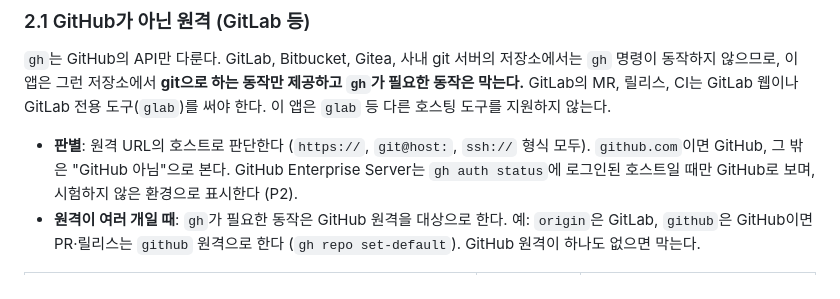
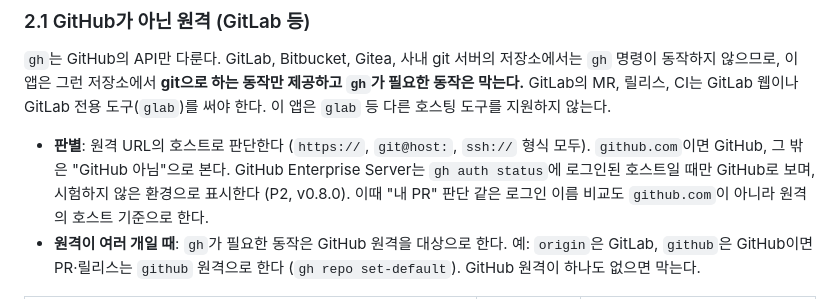
Before and after one commit to jejezz/branch-dock-flutter, a Markdown page: PLAN.md, the part around one of its changes. GitHub-like rendering.

```diff
--- a/PLAN.md
+++ b/PLAN.md
@@ -66,7 +66,8 @@ GitLab 웹이나 GitLab 전용 도구(`glab`)를 써야 한다. 이 앱은 `glab
 - **판별**: 원격 URL의 호스트로 판단한다 (`https://`, `git@host:`, `ssh://`
   형식 모두). `github.com`이면 GitHub, 그 밖은 "GitHub 아님"으로 본다.
   GitHub Enterprise Server는 `gh auth status`에 로그인된 호스트일 때만
-  GitHub로 보며, 시험하지 않은 환경으로 표시한다 (P2).
+  GitHub로 보며, 시험하지 않은 환경으로 표시한다 (P2, v0.8.0). 이때 "내 PR"
+  판단 같은 로그인 이름 비교도 `github.com`이 아니라 원격의 호스트 기준으로 한다.
 - **원격이 여러 개일 때**: `gh`가 필요한 동작은 GitHub 원격을 대상으로 한다.
   예: `origin`은 GitLab, `github`은 GitHub이면 PR·릴리스는 `github` 원격으로
   한다 (`gh repo set-default`). GitHub 원격이 하나도 없으면 막는다.
```
Also changed, not shown: other parts of PLAN.md (+35 -5 lines).
